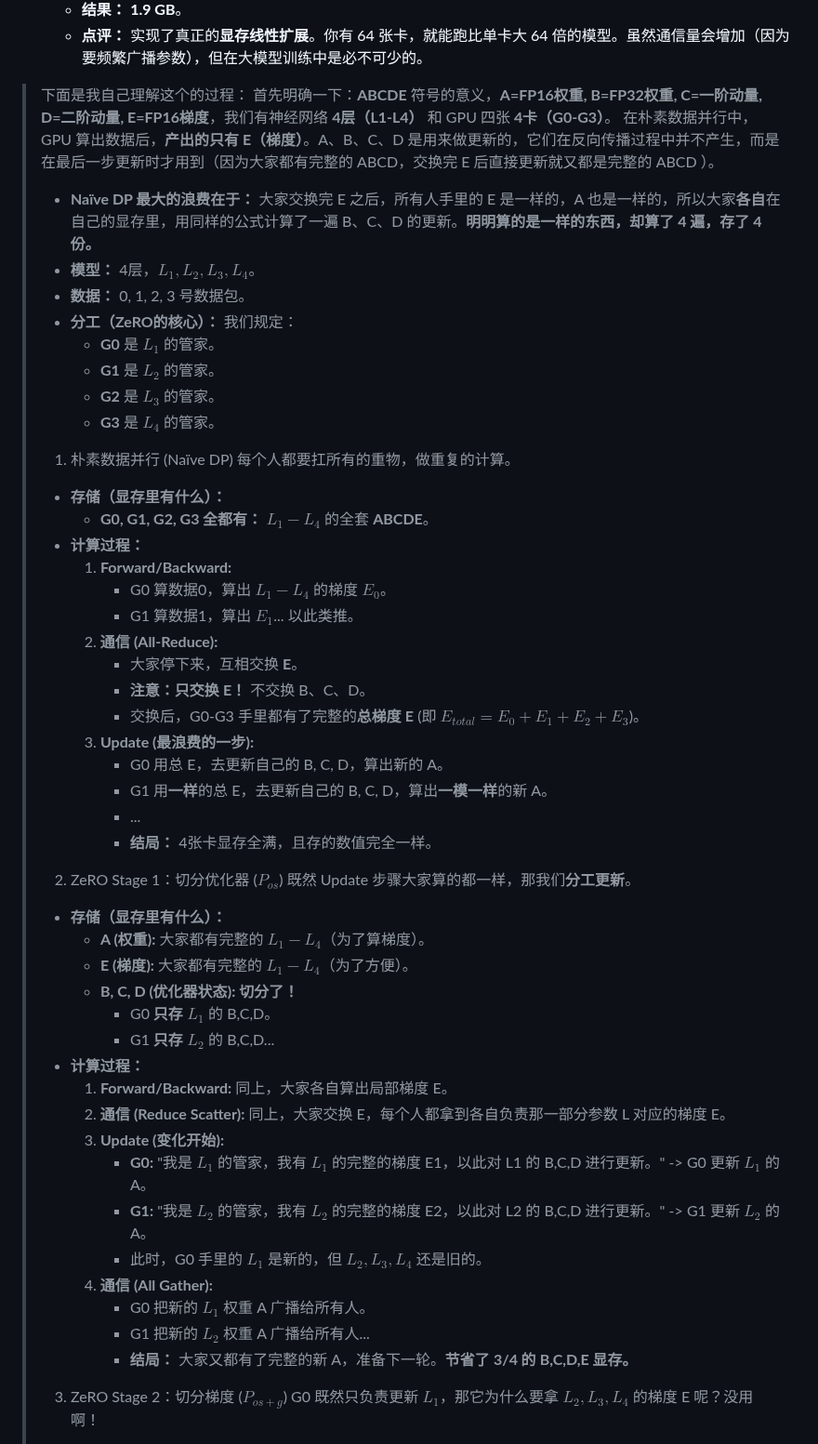
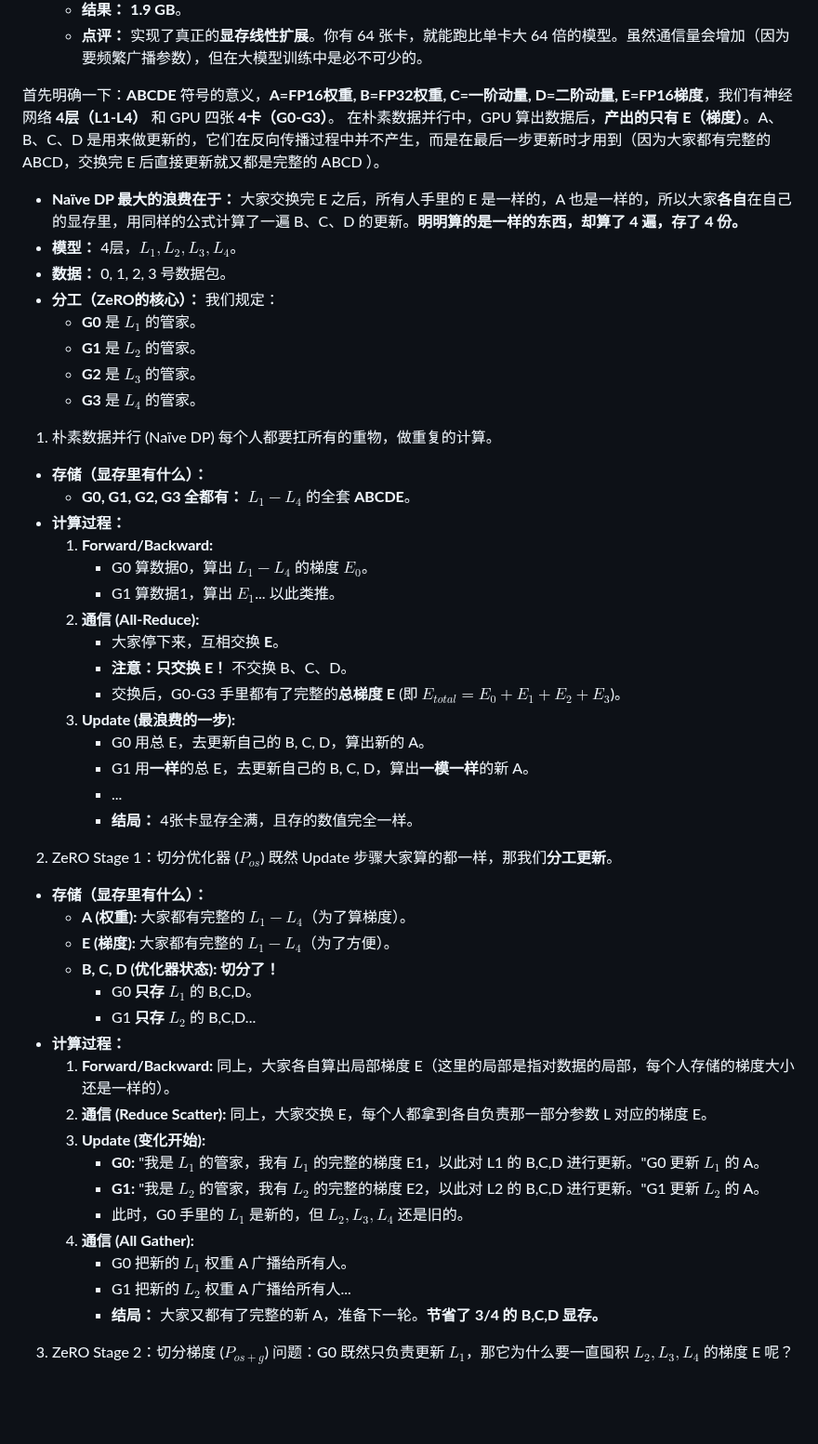
Before and after one commit to CliffKai/DeepL-by-Pytorch, a Markdown page: CS336 Note/Lecture7.md, the part around one of its changes. Shown at 93% size. GitHub-like rendering; blank space fills up the shorter version.

Commit message:
update CS336:Lecture7(In Progress)

```diff
--- a/CS336 Note/Lecture7.md
+++ b/CS336 Note/Lecture7.md
@@ -316,53 +316,52 @@ $$\theta_{t+1} = \theta_t - \eta \sum_{i=1}^B \nabla f(x_i)$$
     * **结果：** **1.9 GB**。
     * **点评：** 实现了真正的**显存线性扩展**。你有 64 张卡，就能跑比单卡大 64 倍的模型。虽然通信量会增加（因为要频繁广播参数），但在大模型训练中是必不可少的。
 
-> 下面是我自己理解这个的过程：
-> 首先明确一下：**ABCDE** 符号的意义，**A=FP16权重, B=FP32权重, C=一阶动量, D=二阶动量, E=FP16梯度**，我们有神经网络 **4层（L1-L4）** 和 GPU 四张 **4卡（G0-G3）**。
-> 在朴素数据并行中，GPU 算出数据后，**产出的只有 E（梯度）**。A、B、C、D 是用来做更新的，它们在反向传播过程中并不产生，而是在最后一步更新时才用到（因为大家都有完整的 ABCD，交换完 E 后直接更新就又都是完整的 ABCD ）。
->  * **Naïve DP 最大的浪费在于：** 大家交换完 E 之后，所有人手里的 E 是一样的，A 也是一样的，所以大家**各自**在自己的显存里，用同样的公式计算了一遍 B、C、D 的更新。**明明算的是一样的东西，却算了 4 遍，存了 4 份。**
->  * **模型：** 4层，$L_1, L_2, L_3, L_4$。
->  * **数据：** 0, 1, 2, 3 号数据包。
->  * **分工（ZeRO的核心）：** 我们规定：
->       * **G0** 是 $L_1$ 的管家。
->       * **G1** 是 $L_2$ 的管家。
->       * **G2** 是 $L_3$ 的管家。
->       * **G3** 是 $L_4$ 的管家。
-> 1. 朴素数据并行 (Naïve DP)
->   每个人都要扛所有的重物，做重复的计算。
->   * **存储（显存里有什么）：**
->       * **G0, G1, G2, G3 全都有：** $L_1-L_4$ 的全套 **ABCDE**。
->   * **计算过程：**
->       1.  **Forward/Backward:**
->           * G0 算数据0，算出 $L_1-L_4$ 的梯度 **$E_0$**。
->           * G1 算数据1，算出 **$E_1$**... 以此类推。
->       2.  **通信 (All-Reduce):**
->           * 大家停下来，互相交换 **E**。
->           * **注意：只交换 E！** 不交换 B、C、D。
->           * 交换后，G0-G3 手里都有了完整的**总梯度 E** (即 $E_{total} = E_0+E_1+E_2+E_3$)。
->       3.  **Update (最浪费的一步):**
->           * G0 用总 E，去更新自己的 B, C, D，算出新的 A。
->           * G1 用**一样**的总 E，去更新自己的 B, C, D，算出**一模一样**的新 A。
->           * ...
->           * **结局：** 4张卡显存全满，且存的数值完全一样。
-> 2. ZeRO Stage 1：切分优化器 ($P_{os}$)
-> 既然 Update 步骤大家算的都一样，那我们**分工更新**。
->   * **存储（显存里有什么）：**
->       * **A (权重):** 大家都有完整的 $L_1-L_4$（为了算梯度）。
->       * **E (梯度):** 大家都有完整的 $L_1-L_4$（为了方便）。
->       * **B, C, D (优化器状态):** **切分了！**
->           * G0 **只存** $L_1$ 的 B,C,D。
->           * G1 **只存** $L_2$ 的 B,C,D...
->   * **计算过程：**
->     1.  **Forward/Backward:** 同上，大家各自算出局部梯度 E。
->     2.  **通信 (Reduce Scatter):** 同上，大家交换 E，每个人都拿到各自负责那一部分参数 L 对应的梯度 E。
->     3.  **Update (变化开始):**
->           * **G0:** "我是 $L_1$ 的管家，我有 $L_1$ 的完整的梯度 E1，以此对 L1 的 B,C,D 进行更新。" -\> G0 更新 $L_1$ 的 A。
->           * **G1:** "我是 $L_2$ 的管家，我有 $L_2$ 的完整的梯度 E2，以此对 L2 的 B,C,D 进行更新。" -\> G1 更新 $L_2$ 的 A。
->           * 此时，G0 手里的 $L_1$ 是新的，但 $L_2, L_3, L_4$ 还是旧的。
->     4.  **通信 (All Gather):**
->           * G0 把新的 $L_1$ 权重 A 广播给所有人。
->           * G1 把新的 $L_2$ 权重 A 广播给所有人...
->           * **结局：** 大家又都有了完整的新 A，准备下一轮。**节省了 3/4 的 B,C,D,E 显存。**
-> 3. ZeRO Stage 2：切分梯度 ($P_{os+g}$)
-> G0 既然只负责更新 $L_1$，那它为什么要拿 $L_2, L_3, L_4$ 的梯度 E 呢？没用啊！
+首先明确一下：**ABCDE** 符号的意义，**A=FP16权重, B=FP32权重, C=一阶动量, D=二阶动量, E=FP16梯度**，我们有神经网络 **4层（L1-L4）** 和 GPU 四张 **4卡（G0-G3）**。
+在朴素数据并行中，GPU 算出数据后，**产出的只有 E（梯度）**。A、B、C、D 是用来做更新的，它们在反向传播过程中并不产生，而是在最后一步更新时才用到（因为大家都有完整的 ABCD，交换完 E 后直接更新就又都是完整的 ABCD ）。
+ * **Naïve DP 最大的浪费在于：** 大家交换完 E 之后，所有人手里的 E 是一样的，A 也是一样的，所以大家**各自**在自己的显存里，用同样的公式计算了一遍 B、C、D 的更新。**明明算的是一样的东西，却算了 4 遍，存了 4 份。**
+ * **模型：** 4层，$L_1, L_2, L_3, L_4$。
+ * **数据：** 0, 1, 2, 3 号数据包。
+ * **分工（ZeRO的核心）：** 我们规定：
+      * **G0** 是 $L_1$ 的管家。
+      * **G1** 是 $L_2$ 的管家。
+      * **G2** 是 $L_3$ 的管家。
+      * **G3** 是 $L_4$ 的管家。
+1. 朴素数据并行 (Naïve DP)
+  每个人都要扛所有的重物，做重复的计算。
+  * **存储（显存里有什么）：**
+      * **G0, G1, G2, G3 全都有：** $L_1-L_4$ 的全套 **ABCDE**。
+  * **计算过程：**
+      1.  **Forward/Backward:**
+          * G0 算数据0，算出 $L_1-L_4$ 的梯度 **$E_0$**。
+          * G1 算数据1，算出 **$E_1$**... 以此类推。
+      2.  **通信 (All-Reduce):**
+          * 大家停下来，互相交换 **E**。
+          * **注意：只交换 E！** 不交换 B、C、D。
+          * 交换后，G0-G3 手里都有了完整的**总梯度 E** (即 $E_{total} = E_0+E_1+E_2+E_3$)。
+      3.  **Update (最浪费的一步):**
+          * G0 用总 E，去更新自己的 B, C, D，算出新的 A。
+          * G1 用**一样**的总 E，去更新自己的 B, C, D，算出**一模一样**的新 A。
+          * ...
+          * **结局：** 4张卡显存全满，且存的数值完全一样。
+2. ZeRO Stage 1：切分优化器 ($P_{os}$)
+既然 Update 步骤大家算的都一样，那我们**分工更新**。
+  * **存储（显存里有什么）：**
+      * **A (权重):** 大家都有完整的 $L_1-L_4$（为了算梯度）。
+      * **E (梯度):** 大家都有完整的 $L_1-L_4$（为了方便）。
+      * **B, C, D (优化器状态):** **切分了！**
+          * G0 **只存** $L_1$ 的 B,C,D。
+          * G1 **只存** $L_2$ 的 B,C,D...
+  * **计算过程：**
+    1.  **Forward/Backward:** 同上，大家各自算出局部梯度 E（这里的局部是指对数据的局部，每个人存储的梯度大小还是一样的）。
+    2.  **通信 (Reduce Scatter):** 同上，大家交换 E，每个人都拿到各自负责那一部分参数 L 对应的梯度 E。
+    3.  **Update (变化开始):**
+          * **G0:** "我是 $L_1$ 的管家，我有 $L_1$ 的完整的梯度 E1，以此对 L1 的 B,C,D 进行更新。"G0 更新 $L_1$ 的 A。
+          * **G1:** "我是 $L_2$ 的管家，我有 $L_2$ 的完整的梯度 E2，以此对 L2 的 B,C,D 进行更新。"G1 更新 $L_2$ 的 A。
+          * 此时，G0 手里的 $L_1$ 是新的，但 $L_2, L_3, L_4$ 还是旧的。
+    4.  **通信 (All Gather):**
+          * G0 把新的 $L_1$ 权重 A 广播给所有人。
+          * G1 把新的 $L_2$ 权重 A 广播给所有人...
+          * **结局：** 大家又都有了完整的新 A，准备下一轮。**节省了 3/4 的 B,C,D 显存。**
+3. ZeRO Stage 2：切分梯度 ($P_{os+g}$)
+问题：G0 既然只负责更新 $L_1$，那它为什么要一直囤积 $L_2, L_3, L_4$ 的梯度 E 呢？
 >
```
Also changed, not shown: other parts of CS336 Note/Lecture7.md (+70 -31 lines).
